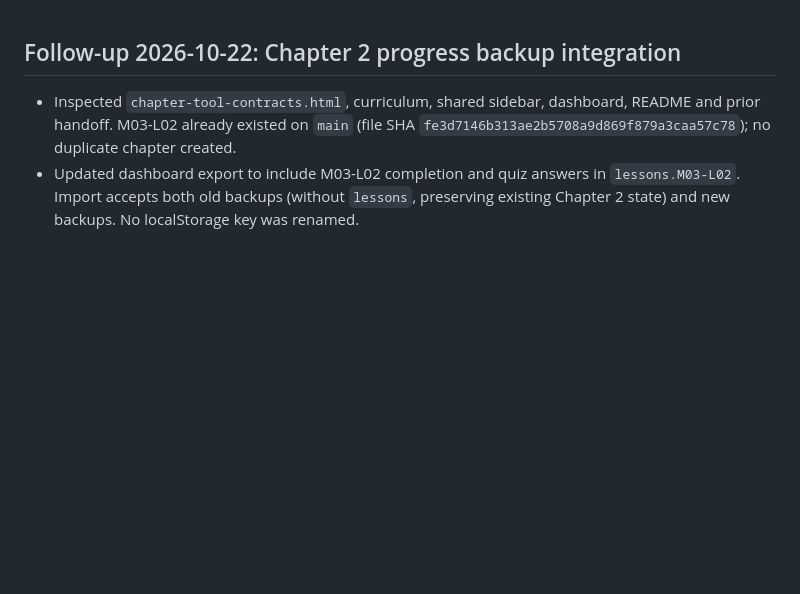
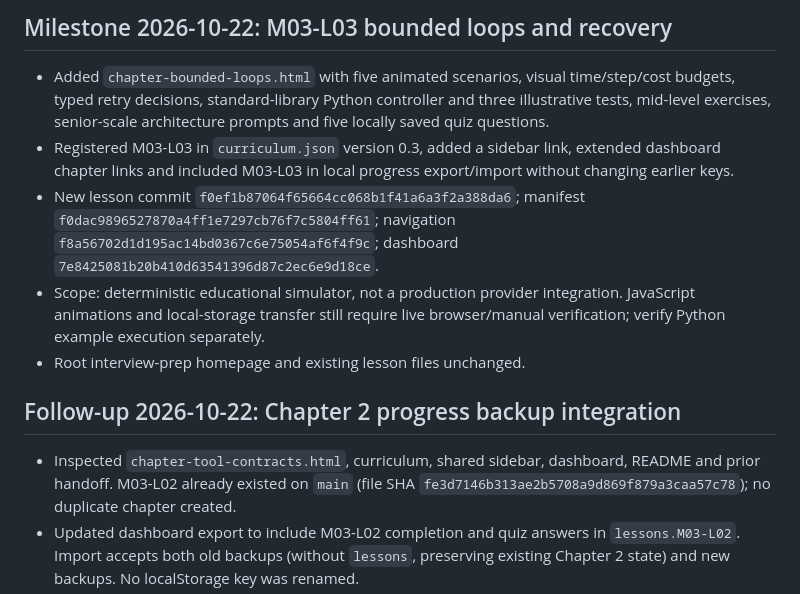
Before and after one commit to lfgtb12-12/interview-prep, a Markdown page: ai-engineering/HANDOFF.md, the part around the change. GitHub-like rendering; blank space fills up the shorter version.

Commit message:
Document M03-L03 curriculum and recovery lab

```diff
--- a/ai-engineering/HANDOFF.md
+++ b/ai-engineering/HANDOFF.md
@@ -1,3 +1,11 @@
+## Milestone 2026-10-22: M03-L03 bounded loops and recovery
+
+- Added `chapter-bounded-loops.html` with five animated scenarios, visual time/step/cost budgets, typed retry decisions, standard-library Python controller and three illustrative tests, mid-level exercises, senior-scale architecture prompts and five locally saved quiz questions.
+- Registered M03-L03 in `curriculum.json` version 0.3, added a sidebar link, extended dashboard chapter links and included M03-L03 in local progress export/import without changing earlier keys.
+- New lesson commit `f0ef1b87064f65664cc068b1f41a6a3f2a388da6`; manifest `f0dac9896527870a4ff1e7297cb76f7c5804ff61`; navigation `f8a56702d1d195ac14bd0367c6e75054af6f4f9c`; dashboard `7e8425081b20b410d63541396d87c2ec6e9d18ce`.
+- Scope: deterministic educational simulator, not a production provider integration. JavaScript animations and local-storage transfer still require live browser/manual verification; verify Python example execution separately.
+- Root interview-prep homepage and existing lesson files unchanged.
+
 ## Follow-up 2026-10-22: Chapter 2 progress backup integration
 
 - Inspected `chapter-tool-contracts.html`, curriculum, shared sidebar, dashboard, README and prior handoff. M03-L02 already existed on `main` (file SHA `fe3d7146b313ae2b5708a9d869f879a3caa57c78`); no duplicate chapter created.
```
